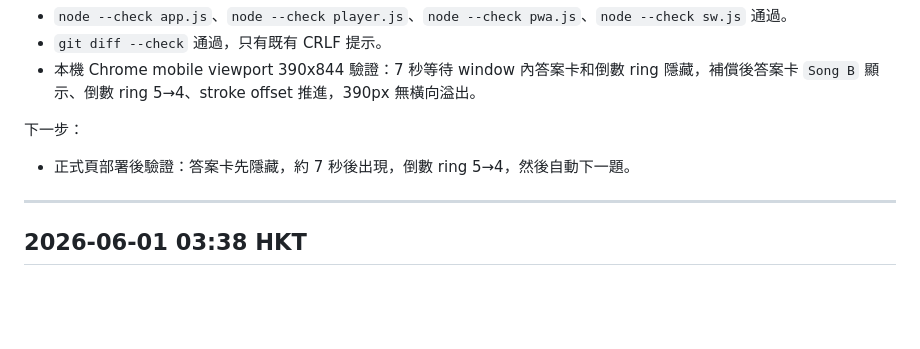
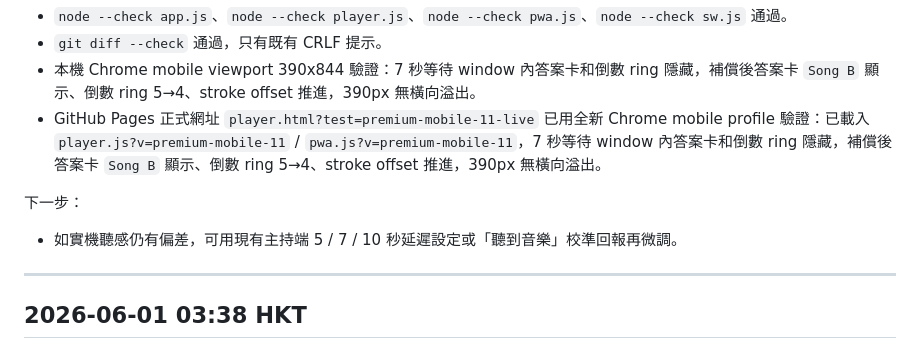
Before and after one commit to soyingpang/guess_song, a Markdown page: docs/UPDATE_LOG.md, the part around the change. GitHub-like rendering; blank space fills up the shorter version.

Commit message:
Record mobile reveal delay live verification

```diff
--- a/docs/UPDATE_LOG.md
+++ b/docs/UPDATE_LOG.md
@@ -39,9 +39,10 @@
 - `node --check app.js`、`node --check player.js`、`node --check pwa.js`、`node --check sw.js` 通過。
 - `git diff --check` 通過，只有既有 CRLF 提示。
 - 本機 Chrome mobile viewport 390x844 驗證：7 秒等待 window 內答案卡和倒數 ring 隱藏，補償後答案卡 `Song B` 顯示、倒數 ring 5→4、stroke offset 推進，390px 無橫向溢出。
+- GitHub Pages 正式網址 `player.html?test=premium-mobile-11-live` 已用全新 Chrome mobile profile 驗證：已載入 `player.js?v=premium-mobile-11` / `pwa.js?v=premium-mobile-11`，7 秒等待 window 內答案卡和倒數 ring 隱藏，補償後答案卡 `Song B` 顯示、倒數 ring 5→4、stroke offset 推進，390px 無橫向溢出。
 
 下一步：
-- 正式頁部署後驗證：答案卡先隱藏，約 7 秒後出現，倒數 ring 5→4，然後自動下一題。
+- 如實機聽感仍有偏差，可用現有主持端 5 / 7 / 10 秒延遲設定或「聽到音樂」校準回報再微調。
 
 ---
 
```
